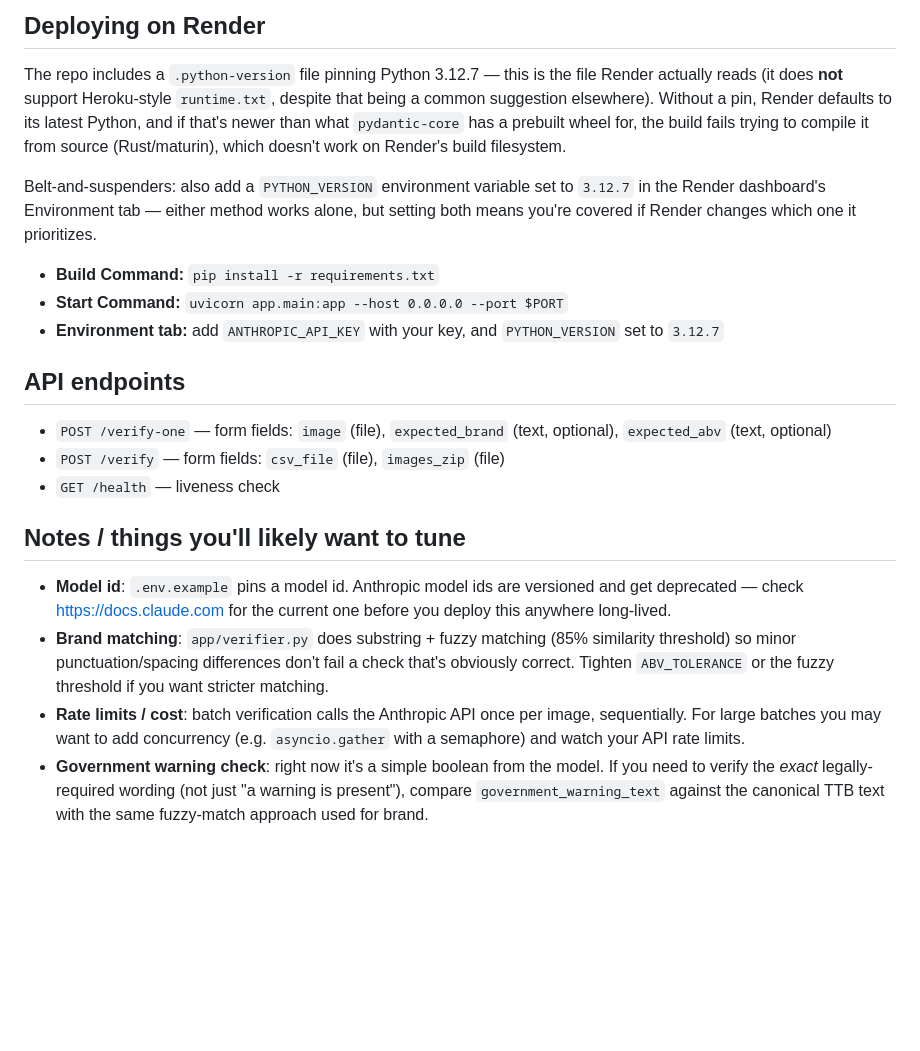
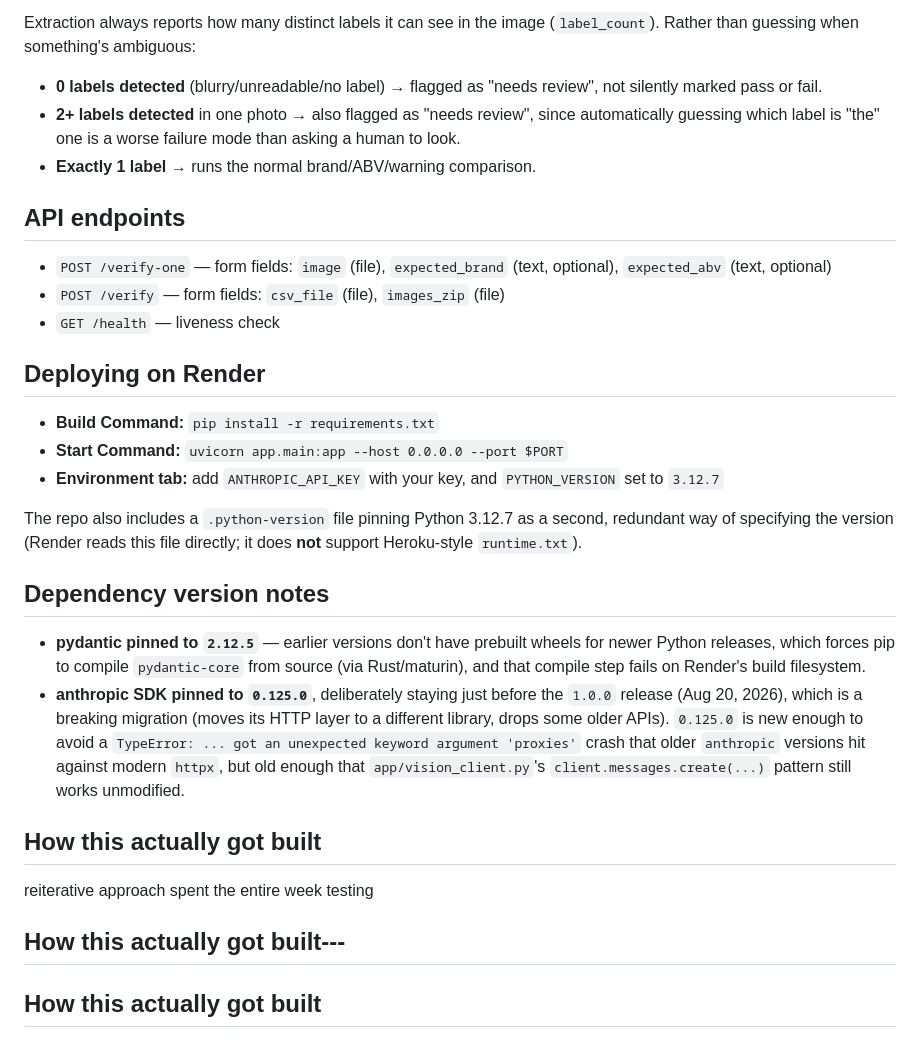
Before and after one commit to avielectron/ttb-label-verifier-P, a Markdown page: README.md, the part around one of its changes. GitHub-like rendering; blank space fills up the shorter version.

```diff
--- a/README.md
+++ b/README.md
@@ -83,22 +94,11 @@ failed build. On Render: dashboard → your service → Manual Deploy →
-## Deploying on Render
-
-The repo includes a `.python-version` file pinning Python 3.12.7 — this is
-the file Render actually reads (it does **not** support Heroku-style
-`runtime.txt`, despite that being a common suggestion elsewhere). Without a
-pin, Render defaults to its latest Python, and if that's newer than what
-`pydantic-core` has a prebuilt wheel for, the build fails trying to compile
-it from source (Rust/maturin), which doesn't work on Render's build
-filesystem.
-
-Belt-and-suspenders: also add a `PYTHON_VERSION` environment variable set
-to `3.12.7` in the Render dashboard's Environment tab — either method
-works alone, but setting both means you're covered if Render changes which
-one it prioritizes.
-
-- **Build Command:** `pip install -r requirements.txt`
-- **Start Command:** `uvicorn app.main:app --host 0.0.0.0 --port $PORT`
-- **Environment tab:** add `ANTHROPIC_API_KEY` with your key, and
-  `PYTHON_VERSION` set to `3.12.7`
+Extraction always reports how many distinct labels it can see in the image
+(`label_count`). Rather than guessing when something's ambiguous:
+- **0 labels detected** (blurry/unreadable/no label) → flagged as
+  "needs review", not silently marked pass or fail.
+- **2+ labels detected** in one photo → also flagged as "needs review",
+  since automatically guessing which label is "the" one is a worse failure
+  mode than asking a human to look.
+- **Exactly 1 label** → runs the normal brand/ABV/warning comparison.
 
 ## API endpoints
 
@@ -107,20 +107,35 @@ one it prioritizes.
 - `POST /verify` — form fields: `csv_file` (file), `images_zip` (file)
 - `GET /health` — liveness check
 
-## Notes / things you'll likely want to tune
+## Deploying on Render
 
-- **Model id**: `.env.example` pins a model id. Anthropic model ids are
-  versioned and get deprecated — check https://docs.claude.com for the
-  current one before you deploy this anywhere long-lived.
-- **Brand matching**: `app/verifier.py` does substring + fuzzy matching
-  (85% similarity threshold) so minor punctuation/spacing differences don't
-  fail a check that's obviously correct. Tighten `ABV_TOLERANCE` or the
-  fuzzy threshold if you want stricter matching.
-- **Rate limits / cost**: batch verification calls the Anthropic API once
-  per image, sequentially. For large batches you may want to add
-  concurrency (e.g. `asyncio.gather` with a semaphore) and watch your API
-  rate limits.
-- **Government warning check**: right now it's a simple boolean from the
-  model. If you need to verify the *exact* legally-required wording (not
-  just "a warning is present"), compare `government_warning_text` against
-  the canonical TTB text with the same fuzzy-match approach used for brand.
+- **Build Command:** `pip install -r requirements.txt`
+- **Start Command:** `uvicorn app.main:app --host 0.0.0.0 --port $PORT`
+- **Environment tab:** add `ANTHROPIC_API_KEY` with your key, and
+  `PYTHON_VERSION` set to `3.12.7`
+
+The repo also includes a `.python-version` file pinning Python 3.12.7 as a
+second, redundant way of specifying the version (Render reads this file
+directly; it does **not** support Heroku-style `runtime.txt`).
+
+## Dependency version notes
+- **pydantic pinned to `2.12.5`** — earlier versions don't have prebuilt
+  wheels for newer Python releases, which forces pip to compile
+  `pydantic-core` from source (via Rust/maturin), and that compile step
+  fails on Render's build filesystem.
+- **anthropic SDK pinned to `0.125.0`**, deliberately staying just before
+  the `1.0.0` release (Aug 20, 2026), which is a breaking migration (moves
+  its HTTP layer to a different library, drops some older APIs). `0.125.0`
+  is new enough to avoid a `TypeError: ... got an unexpected keyword
+  argument 'proxies'` crash that older `anthropic` versions hit against
+  modern `httpx`, but old enough that `app/vision_client.py`'s
+  `client.messages.create(...)` pattern still works unmodified.
+
+## How this actually got built
+reiterative approach spent the entire week testing
+
+
+
+## How this actually got built---
+
+## How this actually got built
```
Also changed, not shown: other parts of README.md (+56 -45 lines).
